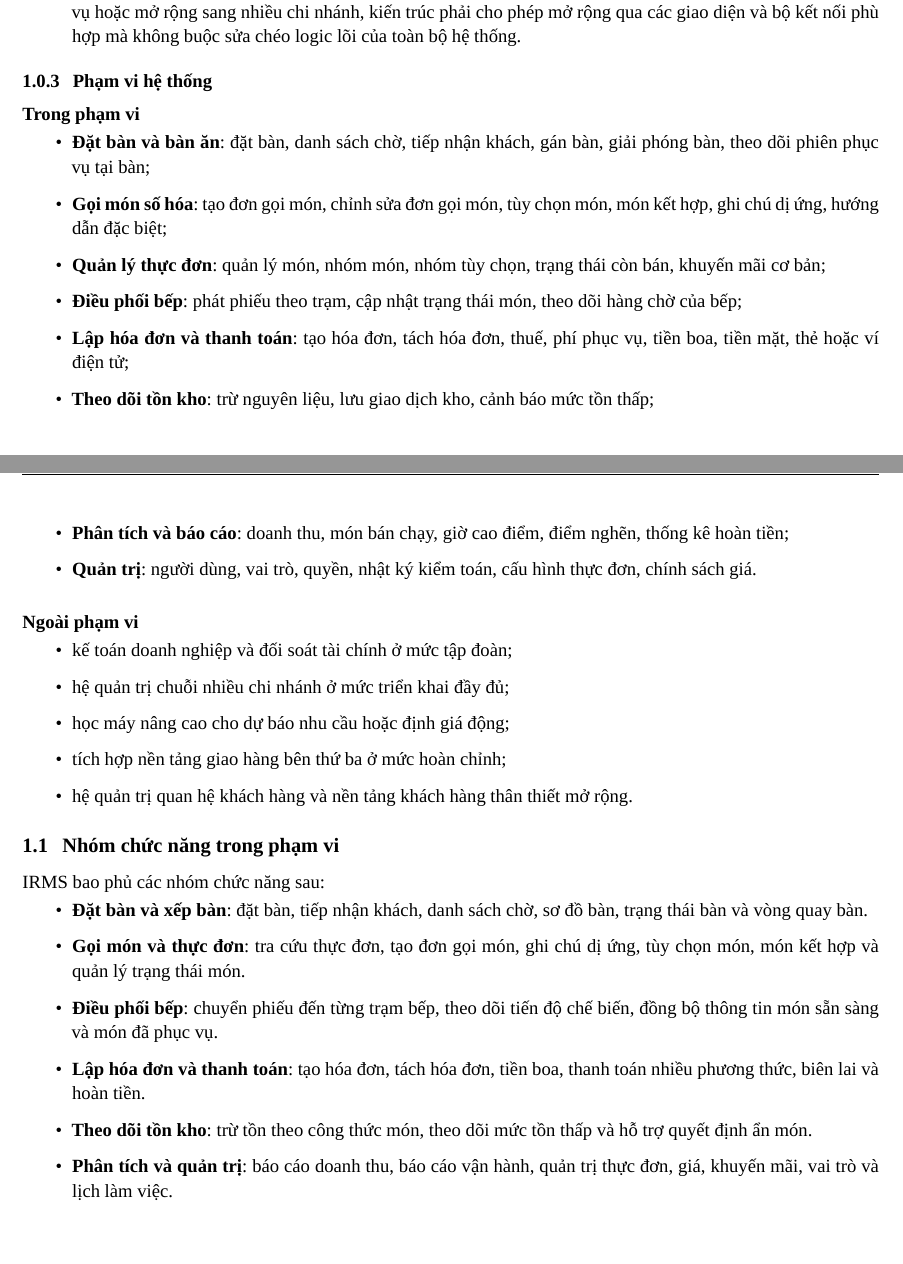
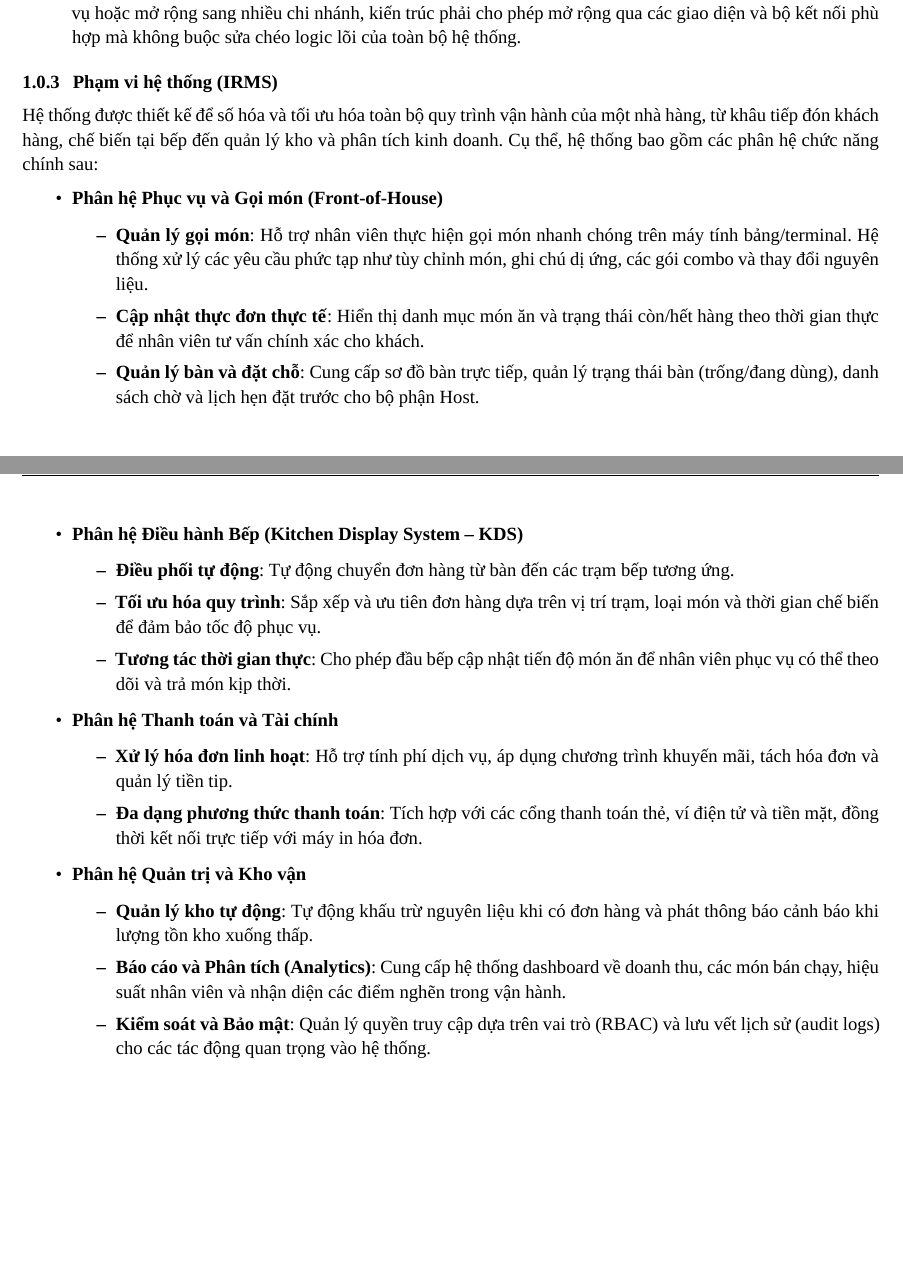
Before and after one commit to lehoangluan1/SA_IRMS, a LaTeX document (main.tex, which reads sections/01_system_overview.tex): two parts of pages 4 and 5 of 129, joined at a grey line, cut so that both start at the same text. Compiled offline with XeLaTeX; a missing font is replaced by an installed copy or a similar font.

Commit message:
docs: update pham_vi_he_thong

```diff
--- a/sections/01_system_overview.tex
+++ b/sections/01_system_overview.tex
@@ -16,38 +16,46 @@ Các mục tiêu thiết kế chính của IRMS không chỉ dừng ở mức \e
     \item \textbf{Tạo nền tảng mở rộng về sau}: khi cần thêm phương thức thanh toán, kênh gửi thông báo, thiết bị tự phục vụ hoặc mở rộng sang nhiều chi nhánh, kiến trúc phải cho phép mở rộng qua các giao diện và bộ kết nối phù hợp mà không buộc sửa chéo logic lõi của toàn bộ hệ thống.
 \end{enumerate}
 
-\subsubsection{Phạm vi hệ thống}
-\paragraph{Trong phạm vi}
+\subsubsection{Phạm vi hệ thống (IRMS)}
+Hệ thống được thiết kế để số hóa và tối ưu hóa toàn bộ quy trình vận hành của một nhà hàng, từ khâu tiếp đón khách hàng, chế biến tại bếp đến quản lý kho và phân tích kinh doanh. Cụ thể, hệ thống bao gồm các phân hệ chức năng chính sau:
+
 \begin{itemize}
-    \item \textbf{Đặt bàn và bàn ăn}: đặt bàn, danh sách chờ, tiếp nhận khách, gán bàn, giải phóng bàn, theo dõi phiên phục vụ tại bàn;
-    \item \textbf{Gọi món số hóa}: tạo đơn gọi món, chỉnh sửa đơn gọi món, tùy chọn món, món kết hợp, ghi chú dị ứng, hướng dẫn đặc biệt;
-    \item \textbf{Quản lý thực đơn}: quản lý món, nhóm món, nhóm tùy chọn, trạng thái còn bán, khuyến mãi cơ bản;
-    \item \textbf{Điều phối bếp}: phát phiếu theo trạm, cập nhật trạng thái món, theo dõi hàng chờ của bếp;
-    \item \textbf{Lập hóa đơn và thanh toán}: tạo hóa đơn, tách hóa đơn, thuế, phí phục vụ, tiền boa, tiền mặt, thẻ hoặc ví điện tử;
-    \item \textbf{Theo dõi tồn kho}: trừ nguyên liệu, lưu giao dịch kho, cảnh báo mức tồn thấp;
-    \item \textbf{Phân tích và báo cáo}: doanh thu, món bán chạy, giờ cao điểm, điểm nghẽn, thống kê hoàn tiền;
-    \item \textbf{Quản trị}: người dùng, vai trò, quyền, nhật ký kiểm toán, cấu hình thực đơn, chính sách giá.
+    \item \textbf{Phân hệ Phục vụ và Gọi món (Front-of-House)}
+    \begin{itemize}
+        \item \textbf{Quản lý gọi món}: Hỗ trợ nhân viên thực hiện gọi món nhanh chóng trên máy tính bảng/terminal. Hệ thống xử lý các yêu cầu phức tạp như tùy chỉnh món, ghi chú dị ứng, các gói combo và thay đổi nguyên liệu.
+        \item \textbf{Cập nhật thực đơn thực tế}: Hiển thị danh mục món ăn và trạng thái còn/hết hàng theo thời gian thực để nhân viên tư vấn chính xác cho khách.
+        \item \textbf{Quản lý bàn và đặt chỗ}: Cung cấp sơ đồ bàn trực tiếp, quản lý trạng thái bàn (trống/đang dùng), danh sách chờ và lịch hẹn đặt trước cho bộ phận Host.
+    \end{itemize}
+
+    \item \textbf{Phân hệ Điều hành Bếp (Kitchen Display System -- KDS)}
+    \begin{itemize}
+        \item \textbf{Điều phối tự động}: Tự động chuyển đơn hàng từ bàn đến các trạm bếp tương ứng.
+        \item \textbf{Tối ưu hóa quy trình}: Sắp xếp và ưu tiên đơn hàng dựa trên vị trí trạm, loại món và thời gian chế biến để đảm bảo tốc độ phục vụ.
+        \item \textbf{Tương tác thời gian thực}: Cho phép đầu bếp cập nhật tiến độ món ăn để nhân viên phục vụ có thể theo dõi và trả món kịp thời.
+    \end{itemize}
+
+    \item \textbf{Phân hệ Thanh toán và Tài chính}
+    \begin{itemize}
+        \item \textbf{Xử lý hóa đơn linh hoạt}: Hỗ trợ tính phí dịch vụ, áp dụng chương trình khuyến mãi, tách hóa đơn và quản lý tiền tip.
+        \item \textbf{Đa dạng phương thức thanh toán}: Tích hợp với các cổng thanh toán thẻ, ví điện tử và tiền mặt, đồng thời kết nối trực tiếp với máy in hóa đơn.
+    \end{itemize}
+
+    \item \textbf{Phân hệ Quản trị và Kho vận}
+    \begin{itemize}
+        \item \textbf{Quản lý kho tự động}: Tự động khấu trừ nguyên liệu khi có đơn hàng và phát thông báo cảnh báo khi lượng tồn kho xuống thấp.
+        \item \textbf{Báo cáo và Phân tích (Analytics)}: Cung cấp hệ thống dashboard về doanh thu, các món bán chạy, hiệu suất nhân viên và nhận diện các điểm nghẽn trong vận hành.
+        \item \textbf{Kiểm soát và Bảo mật}: Quản lý quyền truy cập dựa trên vai trò (RBAC) và lưu vết lịch sử (audit logs) cho các tác động quan trọng vào hệ thống.
+    \end{itemize}
 \end{itemize}
 
-\paragraph{Ngoài phạm vi}
-\begin{itemize}
-    \item kế toán doanh nghiệp và đối soát tài chính ở mức tập đoàn;
-    \item hệ quản trị chuỗi nhiều chi nhánh ở mức triển khai đầy đủ;
-    \item học máy nâng cao cho dự báo nhu cầu hoặc định giá động;
-    \item tích hợp nền tảng giao hàng bên thứ ba ở mức hoàn chỉnh;
-    \item hệ quản trị quan hệ khách hàng và nền tảng khách hàng thân thiết mở rộng.
-\end{itemize}
-
-\subsection{Nhóm chức năng trong phạm vi}
-IRMS bao phủ các nhóm chức năng sau:
-\begin{itemize}
-  \item \textbf{Đặt bàn và xếp bàn}: đặt bàn, tiếp nhận khách, danh sách chờ, sơ đồ bàn, trạng thái bàn và vòng quay bàn.
-  \item \textbf{Gọi món và thực đơn}: tra cứu thực đơn, tạo đơn gọi món, ghi chú dị ứng, tùy chọn món, món kết hợp và quản lý trạng thái món.
-  \item \textbf{Điều phối bếp}: chuyển phiếu đến từng trạm bếp, theo dõi tiến độ chế biến, đồng bộ thông tin món sẵn sàng và món đã phục vụ.
-  \item \textbf{Lập hóa đơn và thanh toán}: tạo hóa đơn, tách hóa đơn, tiền boa, thanh toán nhiều phương thức, biên lai và hoàn tiền.
-  \item \textbf{Theo dõi tồn kho}: trừ tồn theo công thức món, theo dõi mức tồn thấp và hỗ trợ quyết định ẩn món.
-  \item \textbf{Phân tích và quản trị}: báo cáo doanh thu, báo cáo vận hành, quản trị thực đơn, giá, khuyến mãi, vai trò và lịch làm việc.
-\end{itemize}
+% \paragraph{Các thành phần mở rộng (Hợp lý \& Khả thi)}
+% Để hệ thống trở nên hoàn thiện và phù hợp với xu hướng công nghệ hiện nay, phạm vi có thể mở rộng thêm:
+% \begin{itemize}
+%     \item \textbf{Phân hệ Tự phục vụ (Self-Service)}: Cho phép khách hàng quét mã QR tại bàn để tự gọi món và thanh toán, giúp giảm tải cho nhân viên trong giờ cao điểm.
+%     \item \textbf{Tích hợp Đặt món trực tuyến (O2O)}: Kết nối với các nền tảng giao hàng bên thứ ba (GrabFood, ShopeeFood) để quản lý đơn hàng tập trung tại một hệ thống duy nhất.
+%     \item \textbf{Chăm sóc khách hàng thân thiết (Loyalty Program)}: Lưu trữ thông tin khách hàng, quản lý điểm thưởng và gửi thông báo khuyến mãi cá nhân hóa qua email/SMS.
+%     \item \textbf{Chế độ Offline (Graceful Degradation)}: Đảm bảo các thiết bị cầm tay vẫn có thể ghi nhận đơn hàng tạm thời khi mất kết nối internet và đồng bộ lại khi có mạng.
+% \end{itemize}
 
 \subsection{Các bên liên quan}
 \begin{table}[H]
```
Also changed, not shown: 1 other file.
